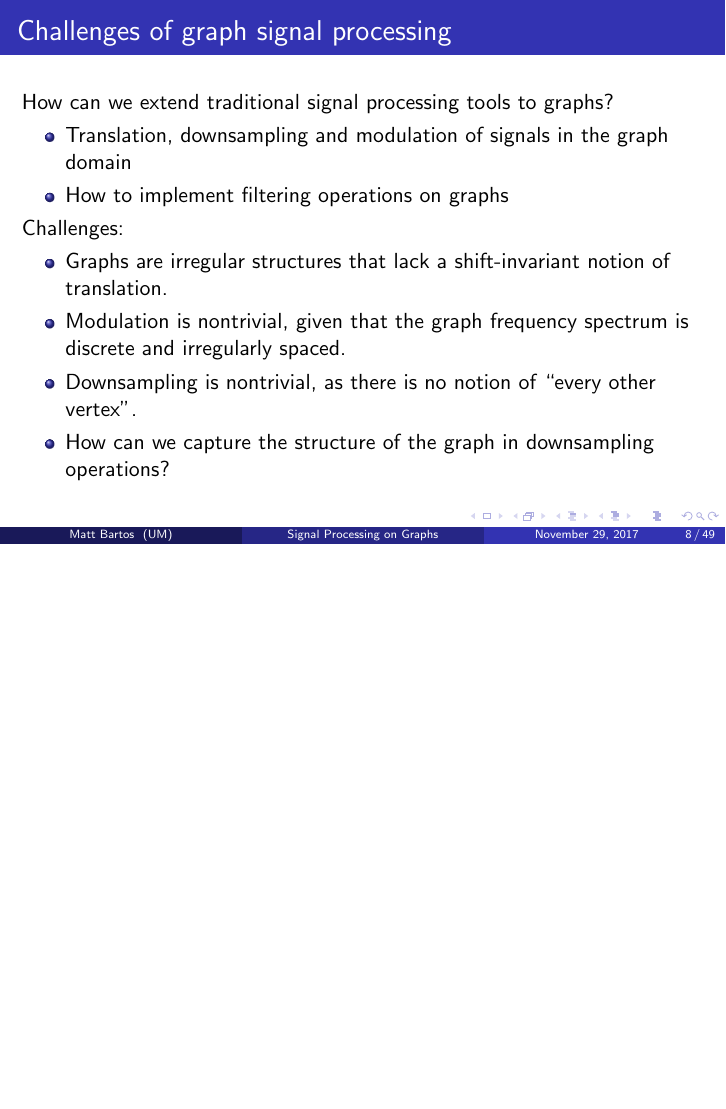
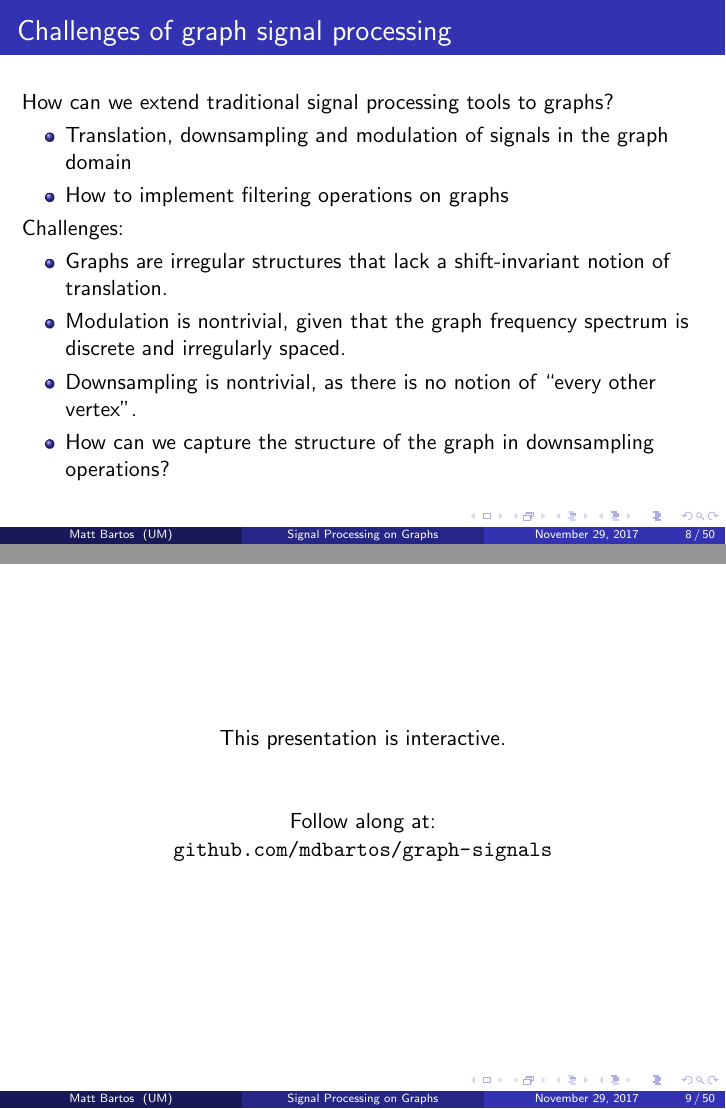
Before and after one commit to mdbartos/graph-signals, LaTeX slides (tex/bartos_journal_club.tex): page 8 of 49 before the commit and pages 8 and 9 of 50 after it, the two joined at a grey line, the shorter picture padded with empty space. Compiled offline with pdfLaTeX.

Commit message:
Update presentation

```diff
--- a/tex/bartos_journal_club.tex
+++ b/tex/bartos_journal_club.tex
@@ -213,6 +213,18 @@ University of Michigan \\ % Your institution for the title page
     vertex''.
   \item How can we capture the structure of the graph in downsampling operations?
   \end{itemize}
+\end{frame}
+
+\begin{frame}
+  \begin{center}
+    This presentation is interactive.
+
+    \vspace{1cm}
+
+    Follow along at:
+
+    \url{github.com/mdbartos/graph-signals}
+  \end{center}
 \end{frame}
 
 %------------------------------------------------
```
